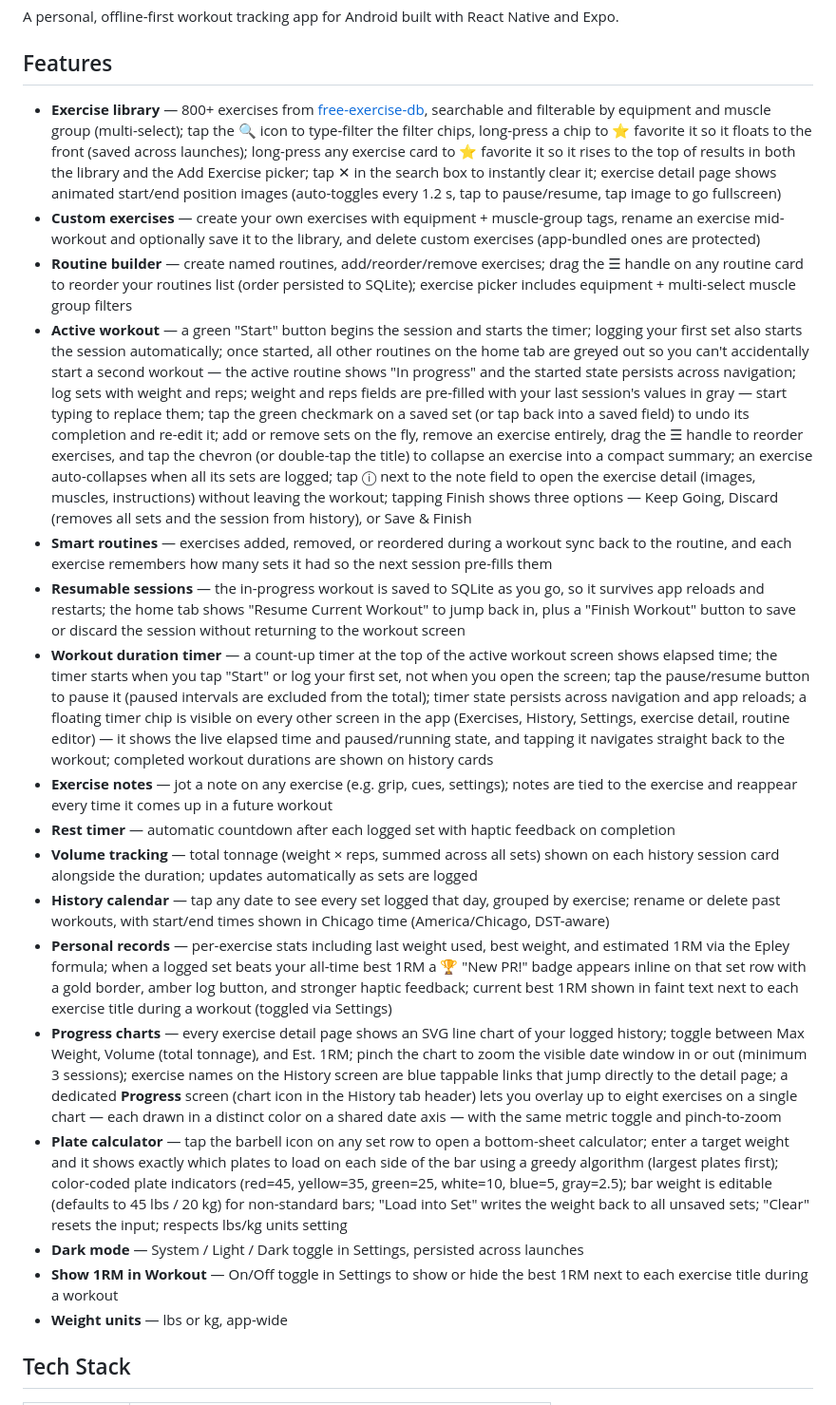
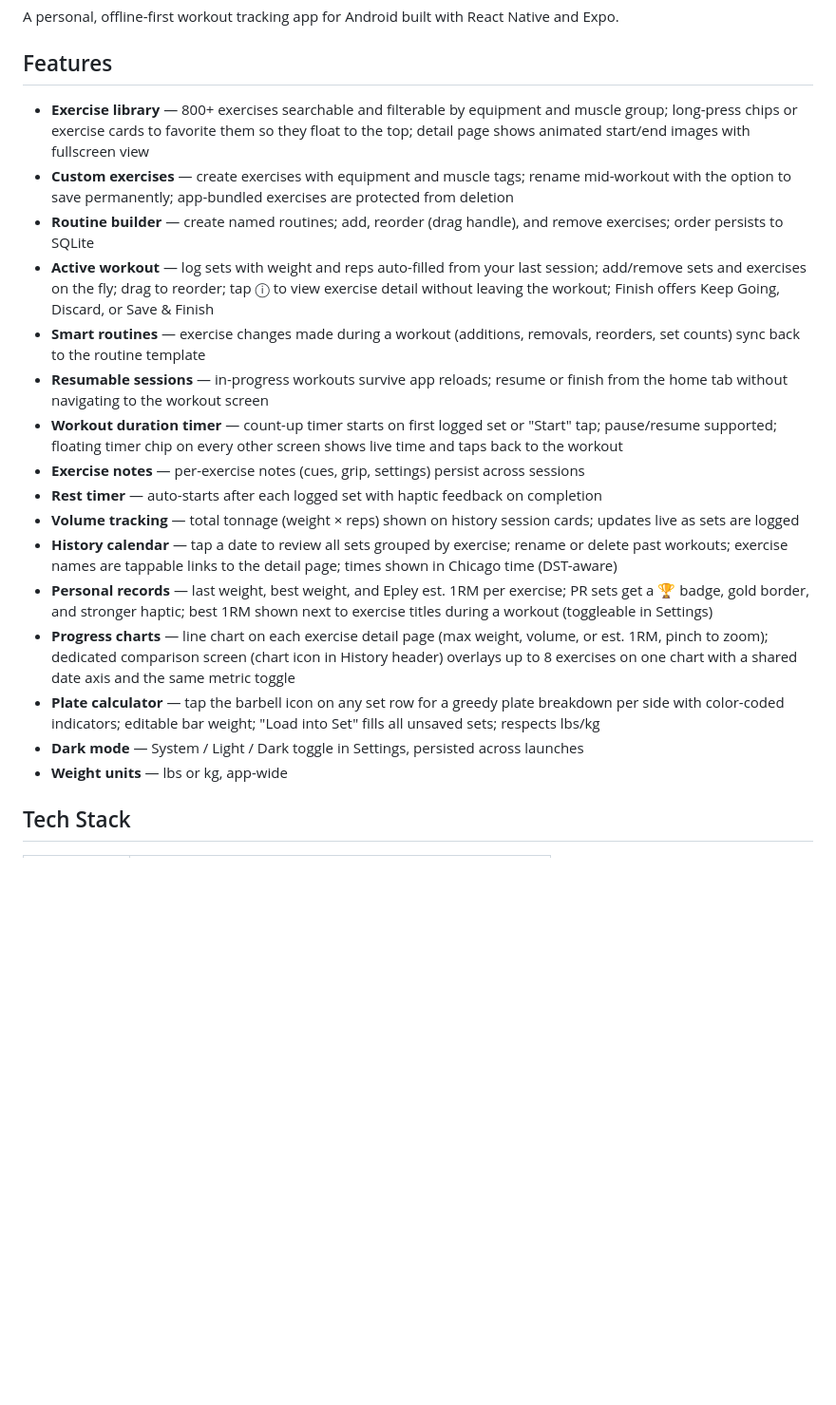
Before and after one commit to GrobocopJr/WorkoutTracker, a Markdown page: README.md, the part around one of its changes. Shown at 95% size. GitHub-like rendering; blank space fills up the shorter version.

```diff
--- a/README.md
+++ b/README.md
@@ -4,22 +4,21 @@ A personal, offline-first workout tracking app for Android built with React Nati
 
 ## Features
 
-- **Exercise library** — 800+ exercises from [free-exercise-db](https://github.com/yuhonas/free-exercise-db), searchable and filterable by equipment and muscle group (multi-select); tap the 🔍 icon to type-filter the filter chips, long-press a chip to ⭐ favorite it so it floats to the front (saved across launches); long-press any exercise card to ⭐ favorite it so it rises to the top of results in both the library and the Add Exercise picker; tap ✕ in the search box to instantly clear it; exercise detail page shows animated start/end position images (auto-toggles every 1.2 s, tap to pause/resume, tap image to go fullscreen)
-- **Custom exercises** — create your own exercises with equipment + muscle-group tags, rename an exercise mid-workout and optionally save it to the library, and delete custom exercises (app-bundled ones are protected)
-- **Routine builder** — create named routines, add/reorder/remove exercises; drag the ☰ handle on any routine card to reorder your routines list (order persisted to SQLite); exercise picker includes equipment + multi-select muscle group filters
-- **Active workout** — a green "Start" button begins the session and starts the timer; logging your first set also starts the session automatically; once started, all other routines on the home tab are greyed out so you can't accidentally start a second workout — the active routine shows "In progress" and the started state persists across navigation; log sets with weight and reps; weight and reps fields are pre-filled with your last session's values in gray — start typing to replace them; tap the green checkmark on a saved set (or tap back into a saved field) to undo its completion and re-edit it; add or remove sets on the fly, remove an exercise entirely, drag the ☰ handle to reorder exercises, and tap the chevron (or double-tap the title) to collapse an exercise into a compact summary; an exercise auto-collapses when all its sets are logged; tap ⓘ next to the note field to open the exercise detail (images, muscles, instructions) without leaving the workout; tapping Finish shows three options — Keep Going, Discard (removes all sets and the session from history), or Save & Finish
-- **Smart routines** — exercises added, removed, or reordered during a workout sync back to the routine, and each exercise remembers how many sets it had so the next session pre-fills them
-- **Resumable sessions** — the in-progress workout is saved to SQLite as you go, so it survives app reloads and restarts; the home tab shows "Resume Current Workout" to jump back in, plus a "Finish Workout" button to save or discard the session without returning to the workout screen
-- **Workout duration timer** — a count-up timer at the top of the active workout screen shows elapsed time; the timer starts when you tap "Start" or log your first set, not when you open the screen; tap the pause/resume button to pause it (paused intervals are excluded from the total); timer state persists across navigation and app reloads; a floating timer chip is visible on every other screen in the app (Exercises, History, Settings, exercise detail, routine editor) — it shows the live elapsed time and paused/running state, and tapping it navigates straight back to the workout; completed workout durations are shown on history cards
-- **Exercise notes** — jot a note on any exercise (e.g. grip, cues, settings); notes are tied to the exercise and reappear every time it comes up in a future workout
-- **Rest timer** — automatic countdown after each logged set with haptic feedback on completion
-- **Volume tracking** — total tonnage (weight × reps, summed across all sets) shown on each history session card alongside the duration; updates automatically as sets are logged
-- **History calendar** — tap any date to see every set logged that day, grouped by exercise; rename or delete past workouts, with start/end times shown in Chicago time (America/Chicago, DST-aware)
-- **Personal records** — per-exercise stats including last weight used, best weight, and estimated 1RM via the Epley formula; when a logged set beats your all-time best 1RM a 🏆 "New PR!" badge appears inline on that set row with a gold border, amber log button, and stronger haptic feedback; current best 1RM shown in faint text next to each exercise title during a workout (toggled via Settings)
-- **Progress charts** — every exercise detail page shows an SVG line chart of your logged history; toggle between Max Weight, Volume (total tonnage), and Est. 1RM; pinch the chart to zoom the visible date window in or out (minimum 3 sessions); exercise names on the History screen are blue tappable links that jump directly to the detail page; a dedicated **Progress** screen (chart icon in the History tab header) lets you overlay up to eight exercises on a single chart — each drawn in a distinct color on a shared date axis — with the same metric toggle and pinch-to-zoom
-- **Plate calculator** — tap the barbell icon on any set row to open a bottom-sheet calculator; enter a target weight and it shows exactly which plates to load on each side of the bar using a greedy algorithm (largest plates first); color-coded plate indicators (red=45, yellow=35, green=25, white=10, blue=5, gray=2.5); bar weight is editable (defaults to 45 lbs / 20 kg) for non-standard bars; "Load into Set" writes the weight back to all unsaved sets; "Clear" resets the input; respects lbs/kg units setting
+- **Exercise library** — 800+ exercises searchable and filterable by equipment and muscle group; long-press chips or exercise cards to favorite them so they float to the top; detail page shows animated start/end images with fullscreen view
+- **Custom exercises** — create exercises with equipment and muscle tags; rename mid-workout with the option to save permanently; app-bundled exercises are protected from deletion
+- **Routine builder** — create named routines; add, reorder (drag handle), and remove exercises; order persists to SQLite
+- **Active workout** — log sets with weight and reps auto-filled from your last session; add/remove sets and exercises on the fly; drag to reorder; tap ⓘ to view exercise detail without leaving the workout; Finish offers Keep Going, Discard, or Save & Finish
+- **Smart routines** — exercise changes made during a workout (additions, removals, reorders, set counts) sync back to the routine template
+- **Resumable sessions** — in-progress workouts survive app reloads; resume or finish from the home tab without navigating to the workout screen
+- **Workout duration timer** — count-up timer starts on first logged set or "Start" tap; pause/resume supported; floating timer chip on every other screen shows live time and taps back to the workout
+- **Exercise notes** — per-exercise notes (cues, grip, settings) persist across sessions
+- **Rest timer** — auto-starts after each logged set with haptic feedback on completion
+- **Volume tracking** — total tonnage (weight × reps) shown on history session cards; updates live as sets are logged
+- **History calendar** — tap a date to review all sets grouped by exercise; rename or delete past workouts; exercise names are tappable links to the detail page; times shown in Chicago time (DST-aware)
+- **Personal records** — last weight, best weight, and Epley est. 1RM per exercise; PR sets get a 🏆 badge, gold border, and stronger haptic; best 1RM shown next to exercise titles during a workout (toggleable in Settings)
+- **Progress charts** — line chart on each exercise detail page (max weight, volume, or est. 1RM, pinch to zoom); dedicated comparison screen (chart icon in History header) overlays up to 8 exercises on one chart with a shared date axis and the same metric toggle
+- **Plate calculator** — tap the barbell icon on any set row for a greedy plate breakdown per side with color-coded indicators; editable bar weight; "Load into Set" fills all unsaved sets; respects lbs/kg
 - **Dark mode** — System / Light / Dark toggle in Settings, persisted across launches
-- **Show 1RM in Workout** — On/Off toggle in Settings to show or hide the best 1RM next to each exercise title during a workout
 - **Weight units** — lbs or kg, app-wide
 
 ## Tech Stack
```
Also changed, not shown: other parts of README.md (+22 -23 lines).
